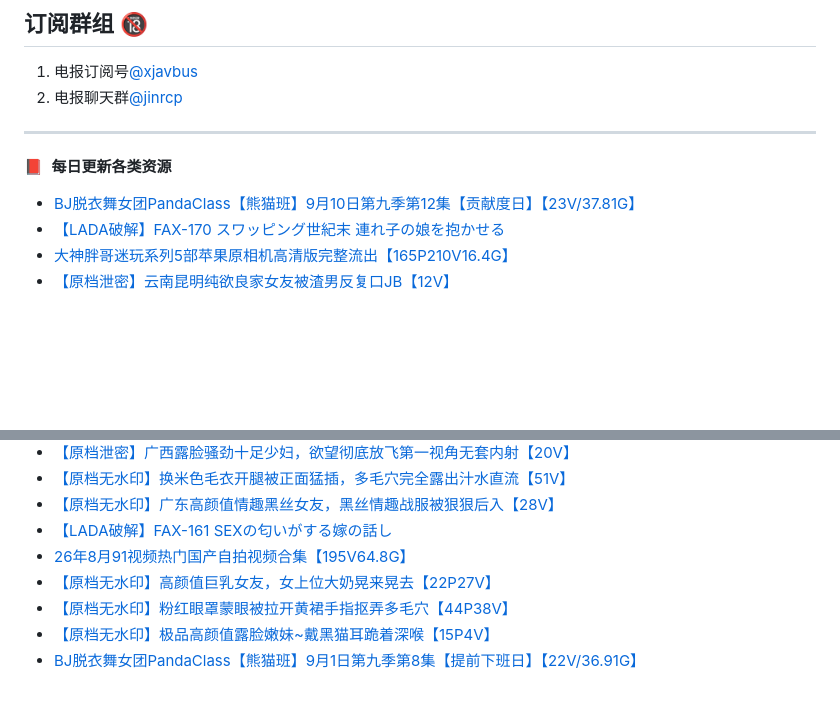
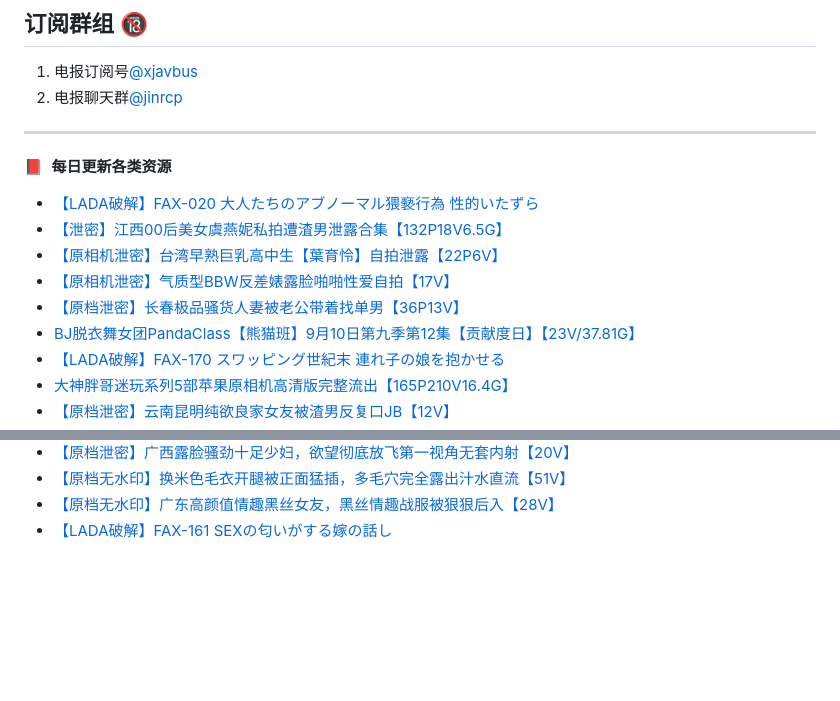
Before and after one commit to jinri-cp/jinri-cp, a Markdown page: README.md, 2 parts joined by grey strips. Rendered like a GitHub page; blank space fills up the shorter version.

Commit message:
Updated with the latest blog posts

```diff
--- a/README.md
+++ b/README.md
@@ -18,6 +18,11 @@ PandaClass DOWN：[点击下载PandaClass全季](https://mypikpak.com/s/VOKOTZko
 ****
 📕 &nbsp;**每日更新各类资源**
 <!-- BLOG-POST-LIST:START -->
+- [【LADA破解】FAX-020 大人たちのアブノーマル猥褻行為 性的いたずら](https://fuli.rulel.com/371964.html)
+- [【泄密】江西00后美女虞燕妮私拍遭渣男泄露合集【132P18V6.5G】](https://fuli.rulel.com/371963.html)
+- [【原相机泄密】台湾早熟巨乳高中生【葉育怜】自拍泄露【22P6V】](https://fuli.rulel.com/371962.html)
+- [【原相机泄密】气质型BBW反差婊露脸啪啪性爱自拍【17V】](https://fuli.rulel.com/371961.html)
+- [【原档泄密】长春极品骚货人妻被老公带着找单男【36P13V】](https://fuli.rulel.com/371960.html)
 - [BJ脱衣舞女团PandaClass【熊猫班】9月10日第九季第12集【贡献度日】【23V/37.81G】](https://fuli.rulel.com/371959.html)
 - [【LADA破解】FAX-170 スワッピング世紀末 連れ子の娘を抱かせる](https://fuli.rulel.com/371958.html)
 - [大神胖哥迷玩系列5部苹果原相机高清版完整流出【165P210V16.4G】](https://fuli.rulel.com/371957.html)
@@ -63,9 +68,4 @@ PandaClass DOWN：[点击下载PandaClass全季](https://mypikpak.com/s/VOKOTZko
 - [【原档无水印】换米色毛衣开腿被正面猛插，多毛穴完全露出汁水直流【51V】](https://fuli.rulel.com/371912.html)
 - [【原档无水印】广东高颜值情趣黑丝女友，黑丝情趣战服被狠狠后入【28V】](https://fuli.rulel.com/371911.html)
 - [【LADA破解】FAX-161 SEXの匂いがする嫁の話し](https://fuli.rulel.com/371910.html)
-- [26年8月91视频热门国产自拍视频合集【195V64.8G】](https://fuli.rulel.com/371909.html)
-- [【原档无水印】高颜值巨乳女友，女上位大奶晃来晃去【22P27V】](https://fuli.rulel.com/371908.html)
-- [【原档无水印】粉红眼罩蒙眼被拉开黄裙手指抠弄多毛穴【44P38V】](https://fuli.rulel.com/371907.html)
-- [【原档无水印】极品高颜值露脸嫩妹~戴黑猫耳跪着深喉【15P4V】](https://fuli.rulel.com/371906.html)
-- [BJ脱衣舞女团PandaClass【熊猫班】9月1日第九季第8集【提前下班日】【22V/36.91G】](https://fuli.rulel.com/371903.html)
 <!-- BLOG-POST-LIST:END -->
```
